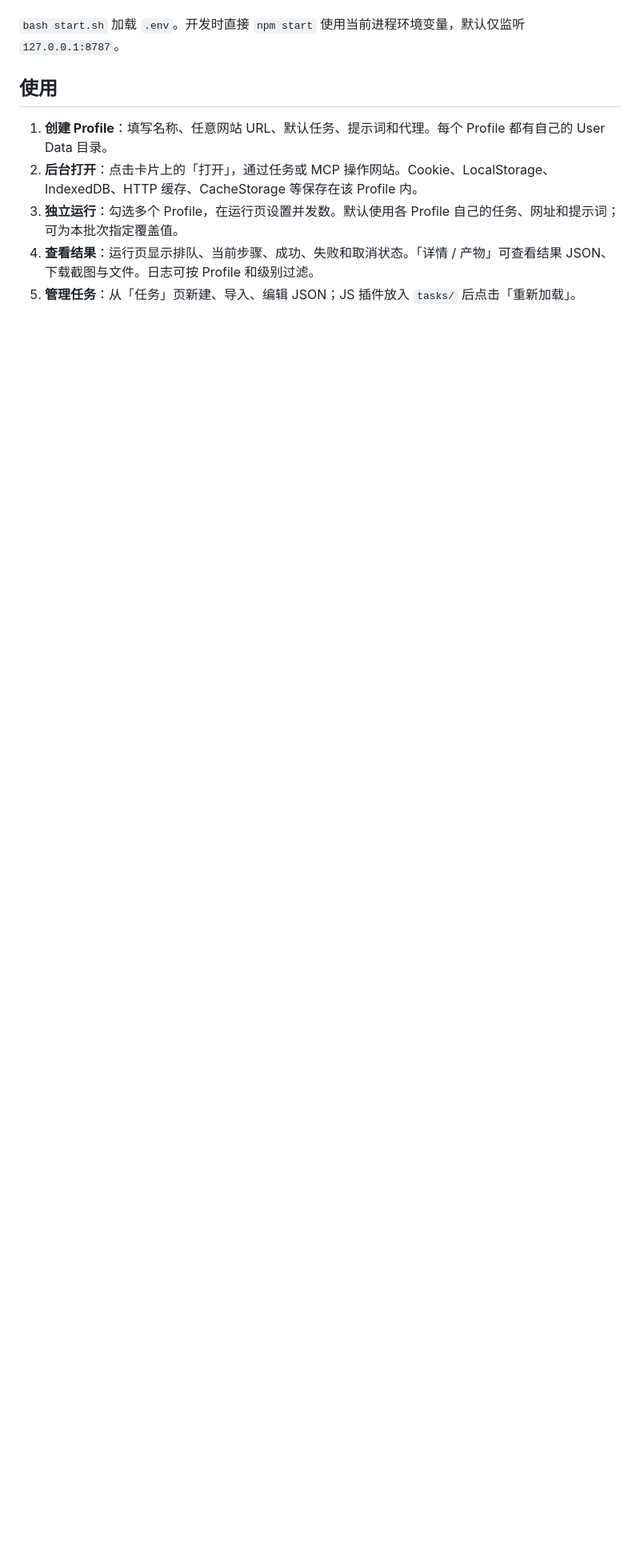
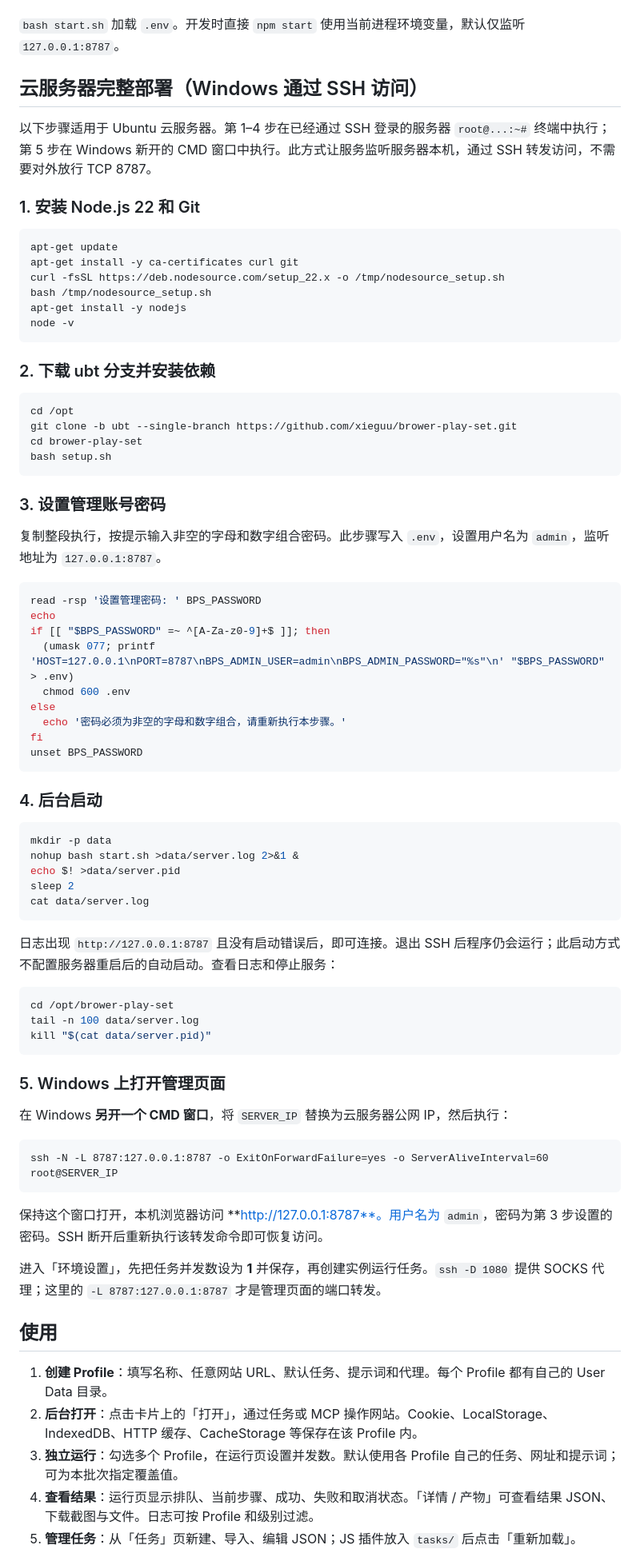
Before and after one commit to xieguu/brower-play-set, a Markdown page: README.md, the part around one of its changes. Shown at 80% size. Drawn GitHub-style; blank space fills up the shorter version.

Commit message:
docs: add Ubuntu cloud deployment and Windows SSH access guide

````diff
--- a/README.md
+++ b/README.md
@@ -34,6 +32,76 @@ echo $! >data/server.pid
 所有实例强制使用无头模式，兼容导入的 `headless` 字段不改变服务器运行模式。每个 Profile 使用自己的 `data/userdata/<id>/`；`viewport` 控制页面渲染及截图大小。网页提供预览截图，网站交互通过任务或 MCP 完成。备份 `data/`、`tasks/` 和 `.env` 即可保留配置、登录状态和任务；Electron User Data 不自动迁移。
 
 `bash start.sh` 加载 `.env`。开发时直接 `npm start` 使用当前进程环境变量，默认仅监听 `127.0.0.1:8787`。
+
+## 云服务器完整部署（Windows 通过 SSH 访问）
+
+以下步骤适用于 Ubuntu 云服务器。第 1–4 步在已经通过 SSH 登录的服务器 `root@...:~#` 终端中执行；第 5 步在 Windows 新开的 CMD 窗口中执行。此方式让服务监听服务器本机，通过 SSH 转发访问，不需要对外放行 TCP 8787。
+
+### 1. 安装 Node.js 22 和 Git
+
+```bash
+apt-get update
+apt-get install -y ca-certificates curl git
+curl -fsSL https://deb.nodesource.com/setup_22.x -o /tmp/nodesource_setup.sh
+bash /tmp/nodesource_setup.sh
+apt-get install -y nodejs
+node -v
+```
+
+### 2. 下载 ubt 分支并安装依赖
+
+```bash
+cd /opt
+git clone -b ubt --single-branch https://github.com/xieguu/brower-play-set.git
+cd brower-play-set
+bash setup.sh
+```
+
+### 3. 设置管理账号密码
+
+复制整段执行，按提示输入非空的字母和数字组合密码。此步骤写入 `.env`，设置用户名为 `admin`，监听地址为 `127.0.0.1:8787`。
+
+```bash
+read -rsp '设置管理密码: ' BPS_PASSWORD
+echo
+if [[ "$BPS_PASSWORD" =~ ^[A-Za-z0-9]+$ ]]; then
+  (umask 077; printf 'HOST=127.0.0.1\nPORT=8787\nBPS_ADMIN_USER=admin\nBPS_ADMIN_PASSWORD="%s"\n' "$BPS_PASSWORD" > .env)
+  chmod 600 .env
+else
+  echo '密码必须为非空的字母和数字组合，请重新执行本步骤。'
+fi
+unset BPS_PASSWORD
+```
+
+### 4. 后台启动
+
+```bash
+mkdir -p data
+nohup bash start.sh >data/server.log 2>&1 &
+echo $! >data/server.pid
+sleep 2
+cat data/server.log
+```
+
+日志出现 `http://127.0.0.1:8787` 且没有启动错误后，即可连接。退出 SSH 后程序仍会运行；此启动方式不配置服务器重启后的自动启动。查看日志和停止服务：
+
+```bash
+cd /opt/brower-play-set
+tail -n 100 data/server.log
+kill "$(cat data/server.pid)"
+```
+
+### 5. Windows 上打开管理页面
+
+在 Windows **另开一个 CMD 窗口**，将 `SERVER_IP` 替换为云服务器公网 IP，然后执行：
+
+```cmd
+ssh -N -L 8787:127.0.0.1:8787 -o ExitOnForwardFailure=yes -o ServerAliveInterval=60 root@SERVER_IP
+```
+
+保持这个窗口打开，本机浏览器访问 **http://127.0.0.1:8787**。用户名为 `admin`，密码为第 3 步设置的密码。SSH 断开后重新执行该转发命令即可恢复访问。
+
+进入「环境设置」，先把任务并发数设为 **1** 并保存，再创建实例运行任务。`ssh -D 1080` 提供 SOCKS 代理；这里的 `-L 8787:127.0.0.1:8787` 才是管理页面的端口转发。
 
 ## 使用
 
````
Also changed, not shown: other parts of README.md (+0 -2 lines).
